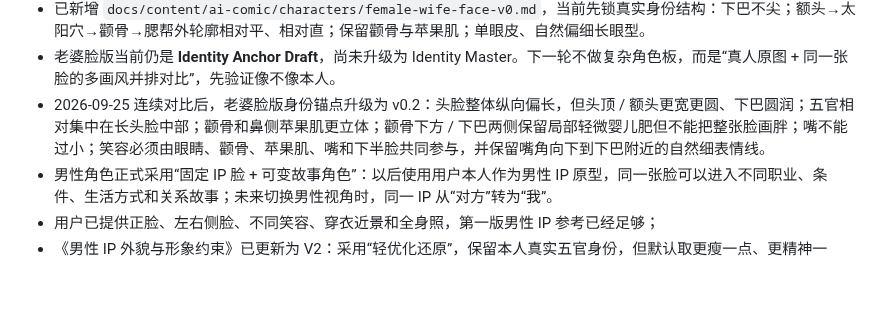
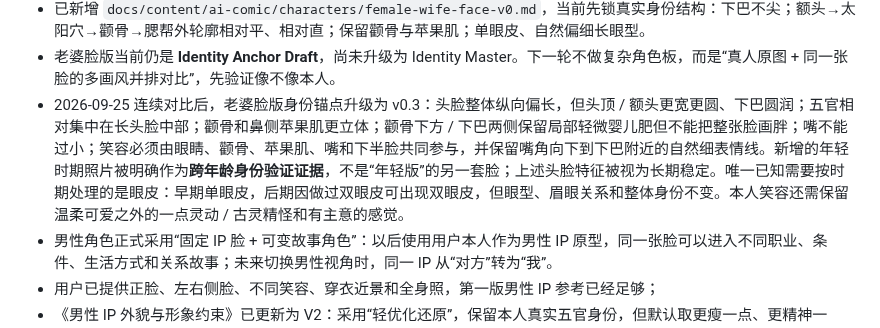
Before and after one commit to Darcy-Jin/Relationship, a Markdown page: docs/current-state.md, the part around the change. Rendered like a GitHub page; blank space fills up the shorter version.

Commit message:
docs(state): correct cross-age wife-face interpretation

```diff
--- a/docs/current-state.md
+++ b/docs/current-state.md
@@ -65,7 +65,7 @@ Relationship
 - 女性代入角色现在新增一个**并行的“老婆脸版”**：原来的普通女性角色基线继续保留，不删除、不覆盖。
 - 已新增 `docs/content/ai-comic/characters/female-wife-face-v0.md`，当前先锁真实身份结构：下巴不尖；额头→太阳穴→颧骨→腮帮外轮廓相对平、相对直；保留颧骨与苹果肌；单眼皮、自然偏细长眼型。
 - 老婆脸版当前仍是 **Identity Anchor Draft**，尚未升级为 Identity Master。下一轮不做复杂角色板，而是“真人原图 + 同一张脸的多画风并排对比”，先验证像不像本人。
-- 2026-09-25 连续对比后，老婆脸版身份锚点升级为 v0.2：头脸整体纵向偏长，但头顶 / 额头更宽更圆、下巴圆润；五官相对集中在长头脸中部；颧骨和鼻侧苹果肌更立体；颧骨下方 / 下巴两侧保留局部轻微婴儿肥但不能把整张脸画胖；嘴不能过小；笑容必须由眼睛、颧骨、苹果肌、嘴和下半脸共同参与，并保留嘴角向下到下巴附近的自然细表情线。
+- 2026-09-25 连续对比后，老婆脸版身份锚点升级为 v0.3：头脸整体纵向偏长，但头顶 / 额头更宽更圆、下巴圆润；五官相对集中在长头脸中部；颧骨和鼻侧苹果肌更立体；颧骨下方 / 下巴两侧保留局部轻微婴儿肥但不能把整张脸画胖；嘴不能过小；笑容必须由眼睛、颧骨、苹果肌、嘴和下半脸共同参与，并保留嘴角向下到下巴附近的自然细表情线。新增的年轻时期照片被明确作为**跨年龄身份验证证据**，不是“年轻版”的另一套脸；上述头脸特征被视为长期稳定。唯一已知需要按时期处理的是眼皮：早期单眼皮，后期因做过双眼皮可出现双眼皮，但眼型、眉眼关系和整体身份不变。本人笑容还需保留温柔可爱之外的一点灵动 / 古灵精怪和有主意的感觉。
 - 男性角色正式采用“固定 IP 脸 + 可变故事角色”：以后使用用户本人作为男性 IP 原型，同一张脸可以进入不同职业、条件、生活方式和关系故事；未来切换男性视角时，同一 IP 从“对方”转为“我”。
 - 用户已提供正脸、左右侧脸、不同笑容、穿衣近景和全身照，第一版男性 IP 参考已经足够；
 - 《男性 IP 外貌与形象约束》已更新为 V2：采用“轻优化还原”，保留本人真实五官身份，但默认取更瘦一点、更精神一点、更适合长期内容呈现的状态；头发 / 发型不作为身份锚点；
```
